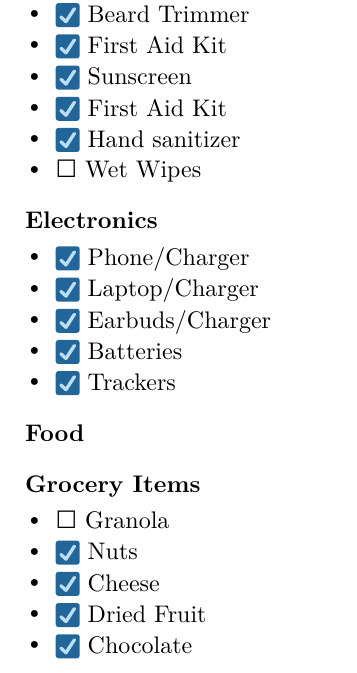
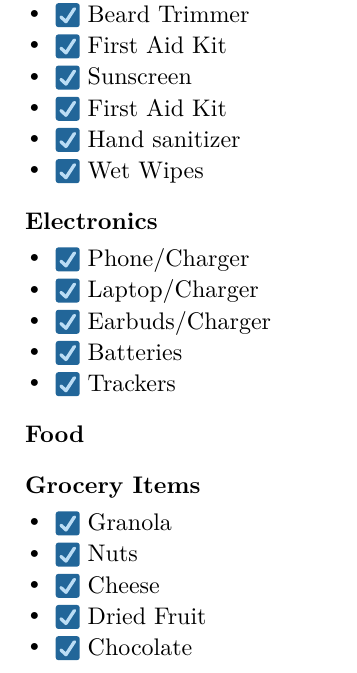
Before and after one commit to iniyanijoseph/iniyanijoseph.github.io, a Typst document (blog/travel/train.typ): part of page 11 of 13, cut so that both start at the same text. The pictures show the PDF file blog/travel/train.pdf that the author committed with the source.

Commit message:
checklist

```diff
--- a/blog/travel/train.typ
+++ b/blog/travel/train.typ
@@ -247,7 +247,7 @@ The most iconic pizzas from each city are:
 - #sym.ballot.check Sunscreen
 - #sym.ballot.check First Aid Kit
 - #sym.ballot.check Hand sanitizer
-- #sym.ballot Wet Wipes
+- #sym.ballot.check Wet Wipes
 === Electronics
 - #sym.ballot.check Phone/Charger
 - #sym.ballot.check Laptop/Charger
@@ -256,7 +256,7 @@ The most iconic pizzas from each city are:
 - #sym.ballot.check Trackers
 === Food
 ==== Grocery Items
-- #sym.ballot Granola
+- #sym.ballot.check Granola
 - #sym.ballot.check Nuts
 - #sym.ballot.check Cheese
 - #sym.ballot.check Dried Fruit
```
Also changed, not shown: blog/travel/train.pdf.
